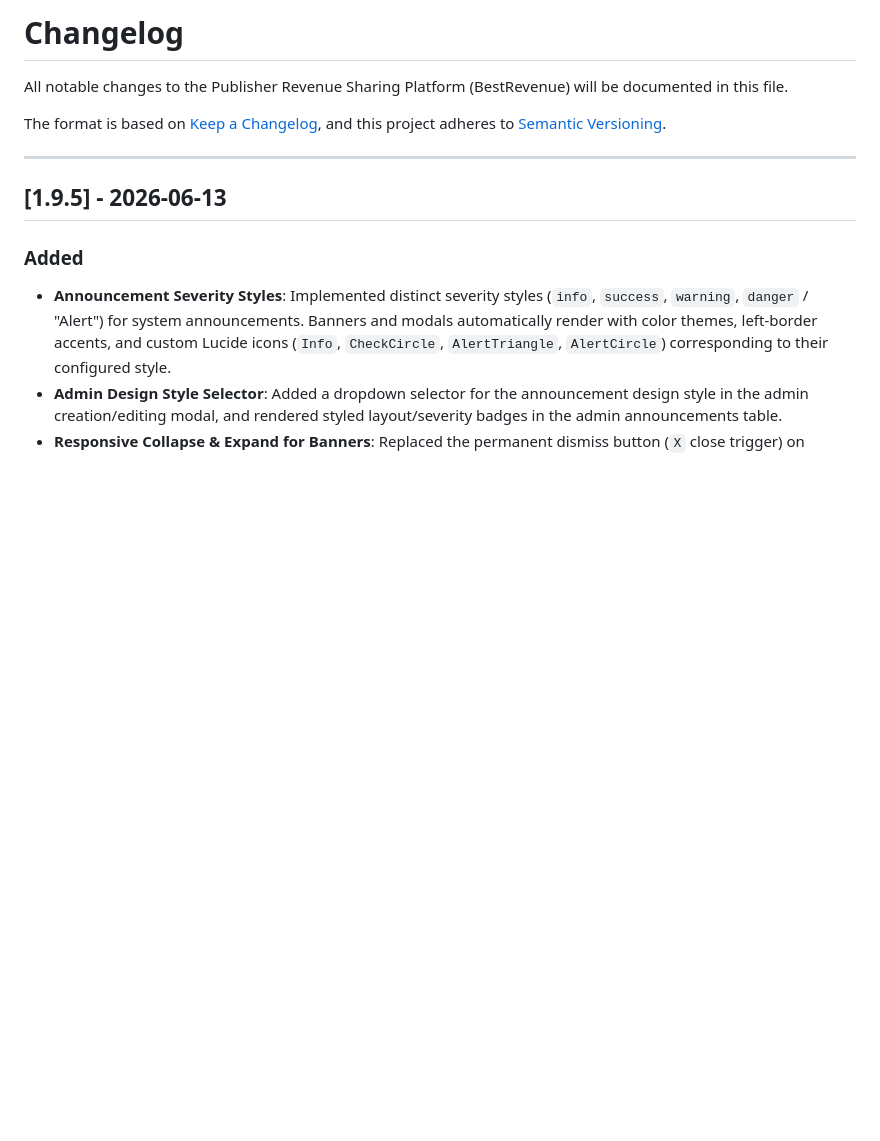
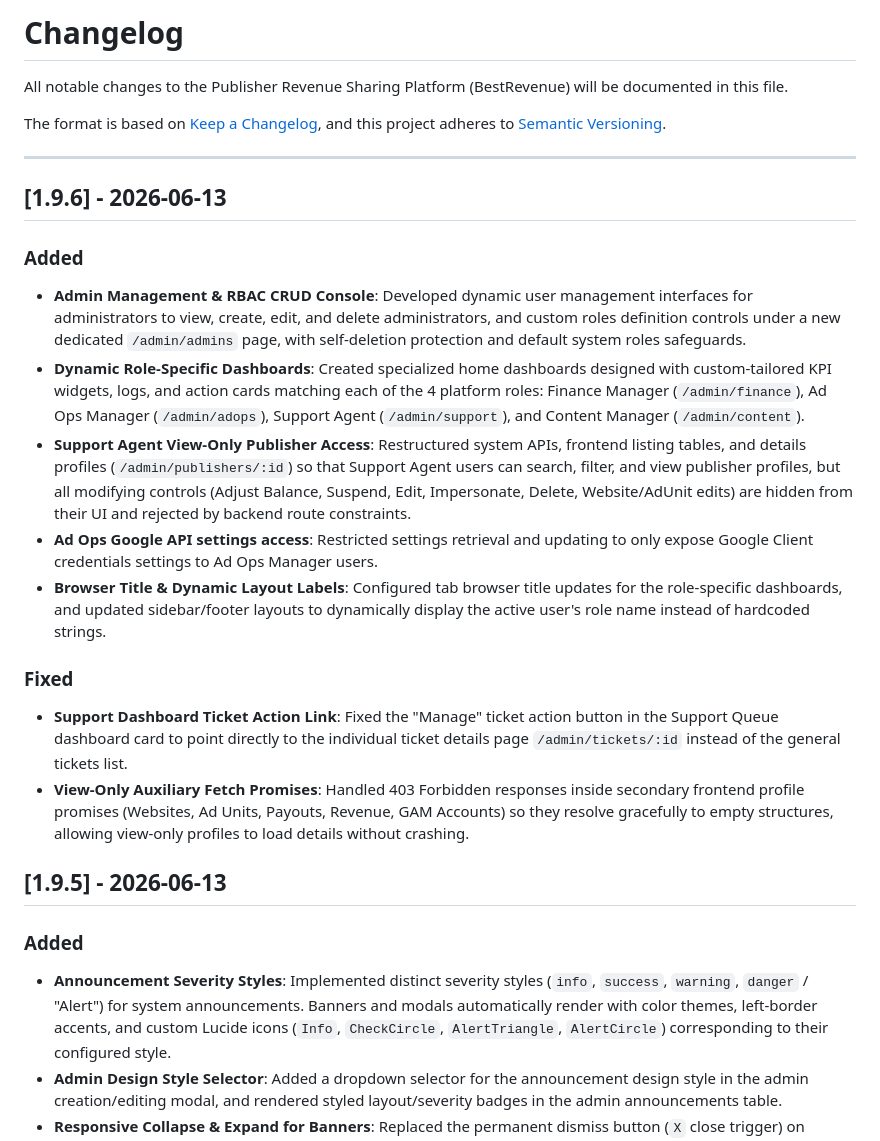
Before and after one commit to mryoussefsh/BestRevenue, a Markdown page: CHANGELOG.md, the part around the change. Drawn GitHub-style; blank space fills up the shorter version.

Commit message:
docs: update changelog and project progress tracker for Milestone 14

```diff
--- a/CHANGELOG.md
+++ b/CHANGELOG.md
@@ -5,6 +5,19 @@ All notable changes to the Publisher Revenue Sharing Platform (BestRevenue) will
 The format is based on [Keep a Changelog](https://keepachangelog.com/en/1.0.0/), and this project adheres to [Semantic Versioning](https://semver.org/spec/v2.0.0.html).
 
 ---
+
+## [1.9.6] - 2026-06-13
+
+### Added
+- **Admin Management & RBAC CRUD Console**: Developed dynamic user management interfaces for administrators to view, create, edit, and delete administrators, and custom roles definition controls under a new dedicated `/admin/admins` page, with self-deletion protection and default system roles safeguards.
+- **Dynamic Role-Specific Dashboards**: Created specialized home dashboards designed with custom-tailored KPI widgets, logs, and action cards matching each of the 4 platform roles: Finance Manager (`/admin/finance`), Ad Ops Manager (`/admin/adops`), Support Agent (`/admin/support`), and Content Manager (`/admin/content`).
+- **Support Agent View-Only Publisher Access**: Restructured system APIs, frontend listing tables, and details profiles (`/admin/publishers/:id`) so that Support Agent users can search, filter, and view publisher profiles, but all modifying controls (Adjust Balance, Suspend, Edit, Impersonate, Delete, Website/AdUnit edits) are hidden from their UI and rejected by backend route constraints.
+- **Ad Ops Google API settings access**: Restricted settings retrieval and updating to only expose Google Client credentials settings to Ad Ops Manager users.
+- **Browser Title & Dynamic Layout Labels**: Configured tab browser title updates for the role-specific dashboards, and updated sidebar/footer layouts to dynamically display the active user's role name instead of hardcoded strings.
+
+### Fixed
+- **Support Dashboard Ticket Action Link**: Fixed the "Manage" ticket action button in the Support Queue dashboard card to point directly to the individual ticket details page `/admin/tickets/:id` instead of the general tickets list.
+- **View-Only Auxiliary Fetch Promises**: Handled 403 Forbidden responses inside secondary frontend profile promises (Websites, Ad Units, Payouts, Revenue, GAM Accounts) so they resolve gracefully to empty structures, allowing view-only profiles to load details without crashing.
 
 ## [1.9.5] - 2026-06-13
 
```
Also changed, not shown: docs/project-progress.md (+11 -0 lines).
